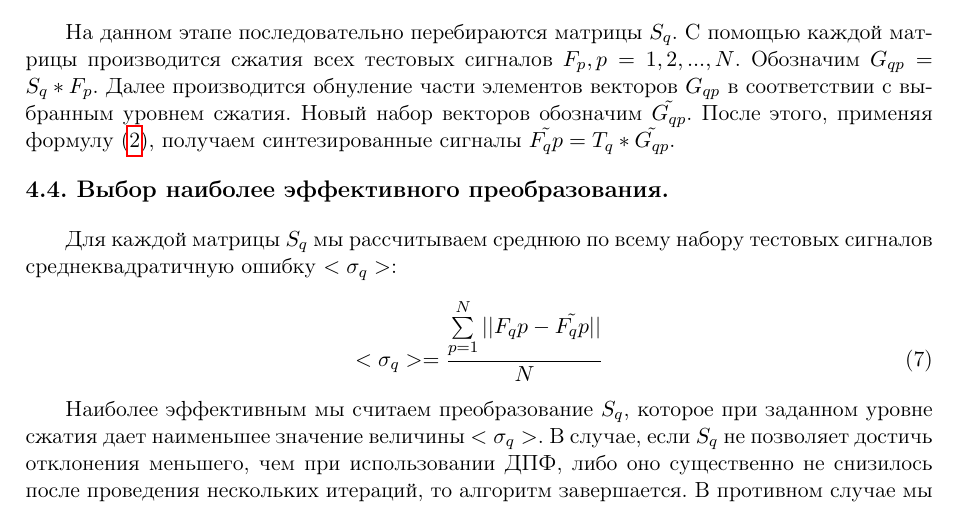
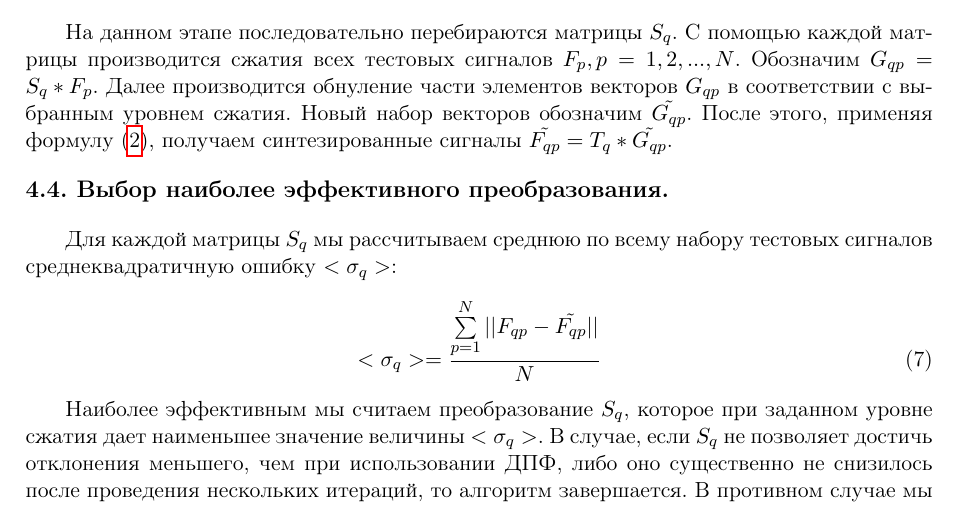
Before and after one commit to temarales/articles, a LaTeX problem sheet (Moscow_Supercomputing_Days/Article/latex/example-short-latex-ru.tex): part of page 5 of 6, cut so that both start at the same text. Compiled offline with pdfLaTeX.

Commit message:
Added final version

```diff
--- a/Moscow_Supercomputing_Days/Article/latex/example-short-latex-ru.tex
+++ b/Moscow_Supercomputing_Days/Article/latex/example-short-latex-ru.tex
@@ -151,14 +151,14 @@ S = \frac{1}{\sqrt{2n+1}}\begin{pmatrix}
 
 \subsection{Анализ, сжатие и синтез тестовых сигналов.}
 
-На данном этапе последовательно перебираются матрицы $S_q$. С помощью каждой матрицы производится сжатия всех тестовых сигналов $F_p, p=1,2,...,N$. Обозначим $G_{qp}=S_q*F_p$. Далее производится обнуление части элементов векторов $G_{qp}$ в соответствии с выбранным уровнем сжатия. Новый набор векторов обозначим $\tilde{G_{qp}}$. После этого, применяя формулу (\ref{inverseConverstion}), получаем синтезированные сигналы $\tilde{F_qp}=T_q*\tilde{G_{qp}}$.
+На данном этапе последовательно перебираются матрицы $S_q$. С помощью каждой матрицы производится сжатия всех тестовых сигналов $F_p, p=1,2,...,N$. Обозначим $G_{qp}=S_q*F_p$. Далее производится обнуление части элементов векторов $G_{qp}$ в соответствии с выбранным уровнем сжатия. Новый набор векторов обозначим $\tilde{G_{qp}}$. После этого, применяя формулу (\ref{inverseConverstion}), получаем синтезированные сигналы $\tilde{F_{qp}}=T_q*\tilde{G_{qp}}$.
 
 \subsection{Выбор наиболее эффективного преобразования.}
 
 Для каждой матрицы $S_q$ мы рассчитываем среднюю по всему набору тестовых сигналов среднеквадратичную ошибку $<\sigma_q>$:
 \begin{equation}
 \label{squareNormQ}
-    <\sigma_q> = \frac{\sum\limits_{p=1}^{N}||F_qp-\tilde{F_qp}||}{N}
+    <\sigma_q> = \frac{\sum\limits_{p=1}^{N}||F_{qp}-\tilde{F_{qp}}||}{N}
 \end{equation}
 
 Наиболее эффективным мы считаем преобразование $S_q$, которое при заданном уровне сжатия дает наименьшее значение величины $<\sigma_q>$. В случае, если $S_q$ не позволяет достичь отклонения  меньшего, чем при использовании ДПФ, либо оно существенно не снизилось после проведения нескольких итераций, то алгоритм завершается. В противном случае мы возвращаемся к этапу генерации матриц преобразования, взяв за основу при дальнейших манипуляциях со строками найденную матрицу $S_q$.
```
Also changed, not shown: Moscow_Supercomputing_Days/Article/latex/example-short-latex-ru.pdf, 1 other file.
